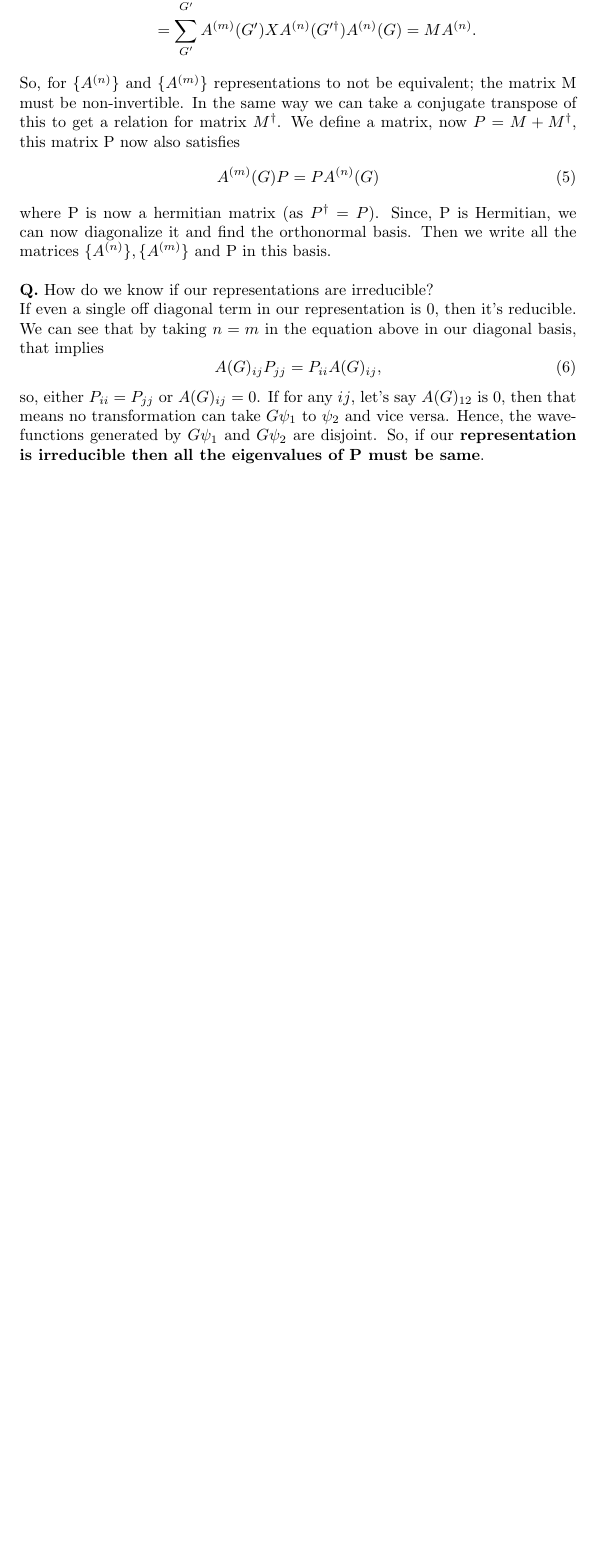
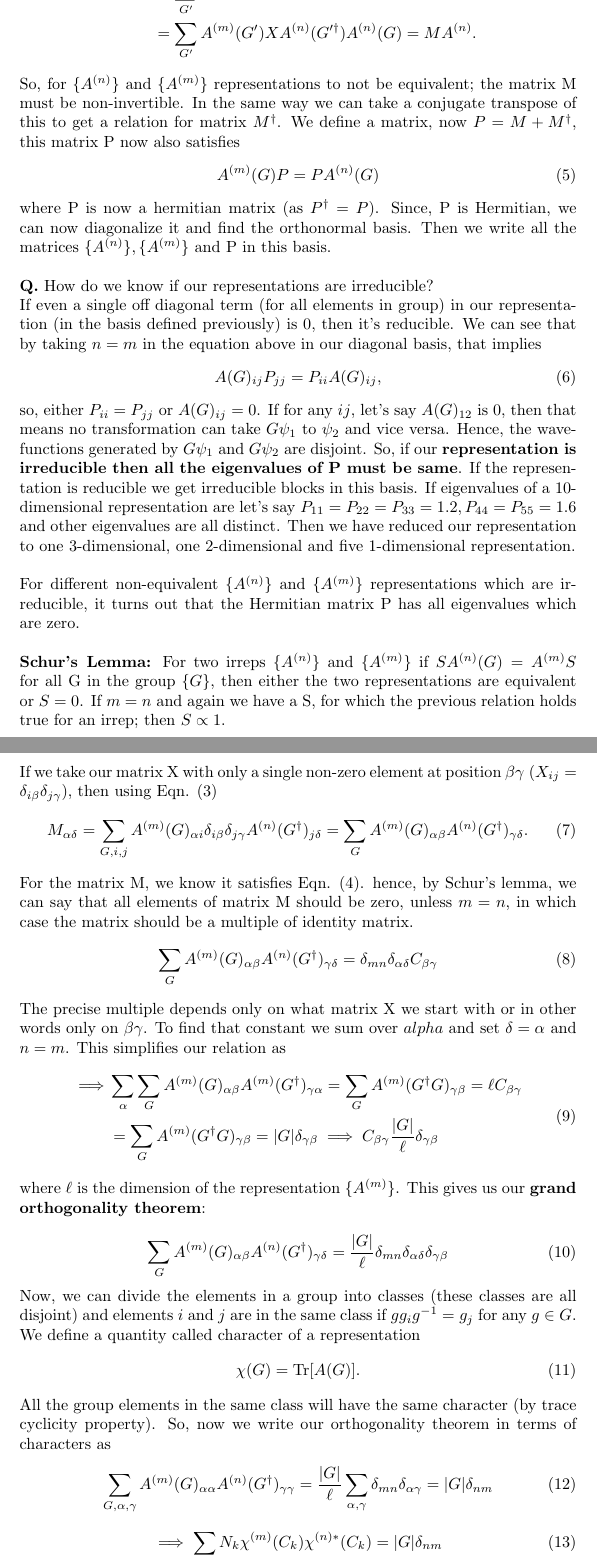
Before and after one commit to amananand8991/ssp, a LaTeX document (crystal symm/crystal symmetries.tex): part of page 2 of 2 before the commit and two parts of pages 2 and 3 of 4 after it, the two joined at a grey line, cut so that both start at the same text, the shorter picture padded with empty space. Compiled offline with pdfLaTeX.

Commit message:
crystal symm

```diff
--- a/crystal symm/crystal symmetries.tex
+++ b/crystal symm/crystal symmetries.tex
@@ -43,20 +43,41 @@
 	\end{equation}
 	where P is now a hermitian matrix (as $P^\dagger = P$). Since, P is Hermitian, we can now diagonalize it and find the orthonormal basis. Then we write all the matrices $\{A^{(n)}\},\{A^{(m)}\}$ and P in this basis.\\\\
 	\textbf{Q.} How do we know if our representations are irreducible?\\
-	If even a single off diagonal term in our representation is 0, then it's reducible. We can see that by taking $n=m$ in the equation above in our diagonal basis, that implies
+	If even a single off diagonal term (for all elements in group) in our representation (in the basis defined previously) is 0, then it's reducible. We can see that by taking $n=m$ in the equation above in our diagonal basis, that implies
 	\begin{equation}
 		A(G)_{ij}P_{jj} = P_{ii} A(G)_{ij},
 	\end{equation}
-	so, either $P_{ii} = P_{jj}$ or $A(G)_{ij} = 0$. If for any $ij$, let's say $A(G)_{12}$ is 0, then that means no transformation can take $G\psi_1$ to $\psi_2$ and vice versa. Hence, the wavefunctions generated by $G\psi_1$ and $G\psi_2$ are disjoint. So, if our \textbf{representation is irreducible then all the eigenvalues of P must be same}.
+	so, either $P_{ii} = P_{jj}$ or $A(G)_{ij} = 0$. If for any $ij$, let's say $A(G)_{12}$ is 0, then that means no transformation can take $G\psi_1$ to $\psi_2$ and vice versa. Hence, the wavefunctions generated by $G\psi_1$ and $G\psi_2$ are disjoint. So, if our \textbf{representation is irreducible then all the eigenvalues of P must be same}. If the representation is reducible we get irreducible blocks in this basis. If eigenvalues of a 10-dimensional representation are let's say $P_{11} = P_{22} = P_{33} = 1.2, P_{44} = P_{55} = 1.6$ and other eigenvalues are all distinct. Then we have reduced our representation to one 3-dimensional, one 2-dimensional and five 1-dimensional representation.\\\\
+	For different non-equivalent  $\{A^{(n)}\}$ and $\{A^{(m)}\}$ representations which are irreducible, it turns out that the Hermitian matrix P has all eigenvalues which are zero.\\ \\
+	\textbf{Schur's Lemma:} For two irreps $\{A^{(n)}\}$ and $\{A^{(m)}\}$ if $S A^{(n)}(G) = A^{(m)} S$ for all G in the group $\{G\}$, then either the two representations are equivalent or $S = 0$. If $m = n$ and again we have a S, for which the previous relation holds true for an irrep; then $S \propto 1$.\\\\
+	If we take our matrix X with only a single non-zero element at position $\beta \gamma \;(X_{ij} = \delta_{i\beta}\delta_{j\gamma})$, then using Eqn. (\ref{Eqn:define-M})
+	\begin{equation}
+		M_{\alpha \delta} = \sum_{G,i,j}A^{(m)}(G)_{\alpha i} \delta_{i\beta}\delta_{j\gamma} A^{(n)}(G^\dagger)_{j \delta} = \sum_{G}A^{(m)}(G)_{\alpha \beta}  A^{(n)}(G^\dagger)_{\gamma \delta}.
+	\end{equation}
+	For the matrix M, we know it satisfies Eqn. (\ref{Eqn:relation between representations}). hence, by Schur's lemma, we can say that all elements of matrix M should be zero, unless $m=n$, in which case the matrix should be a multiple of identity matrix.
+	\begin{equation}
+		\sum_{G}A^{(m)}(G)_{\alpha \beta}  A^{(n)}(G^\dagger)_{\gamma \delta} = \delta_{mn}\delta_{\alpha \delta} C_{\beta \gamma}
+	\end{equation}
+	The precise multiple depends only on what matrix X we start with or in other words only on $\beta \gamma$. To find that constant we sum over $alpha$ and set $\delta = \alpha$ and $n = m$. This simplifies our relation as
+	\begin{equation}
+		\begin{split}
+			\implies &\sum_\alpha \sum_{G}A^{(m)}(G)_{\alpha \beta}  A^{(m)}(G^\dagger)_{\gamma \alpha} = \sum_G A^{(m)}(G^\dagger G)_{\gamma \beta} = \ell C_{\beta \gamma}\\
+			&=  \sum_G A^{(m)}(G^\dagger G)_{\gamma \beta} = |G| \delta_{\gamma \beta} \implies C_{\beta \gamma} \frac{|G|}{\ell} \delta_{\gamma \beta}
+		\end{split}
+	\end{equation}
+	where $\ell$ is the dimension of the representation $\{A^{(m)}\}$. This gives us our \textbf{grand orthogonality theorem}:
 
-
-
-
-
-
-
-
-
-
-
-
+\begin{equation}
+	\sum_{G}A^{(m)}(G)_{\alpha \beta}  A^{(n)}(G^\dagger)_{\gamma \delta} = \frac{|G|}{\ell} \delta_{mn}\delta_{\alpha \delta} \delta_{\gamma \beta}
+\end{equation}
+	Now, we can divide the elements in a group into classes (these classes are all disjoint) and elements $i$ and $j$ are in the same class if $gg_i g^{-1} = g_j$ for any $g \in G$. We define a quantity called character of a representation
+	\begin{equation}
+		\chi (G) = \mathrm{Tr}[A(G)].
+	\end{equation}
+	All the group elements in the same class will have the same character (by trace cyclicity property). So, now we write our orthogonality theorem in terms of characters as
+	\begin{equation}
+		\sum_{G, \alpha , \gamma}A^{(m)}(G)_{\alpha \alpha}  A^{(n)}(G^\dagger)_{\gamma \gamma} = \frac{|G|}{\ell} \sum_{\alpha , \gamma}\delta_{mn}\delta_{\alpha \gamma} = |G| \delta_{nm}
+	\end{equation}
+	\begin{equation}\label{Eqn:grand-ortho-for-trace1}
+		\implies \sum_k N_k \chi^{(m)}(C_k)\chi^{(n)*}(C_k) = |G| \delta_{nm}
+	\end{equation}
```
Also changed, not shown: crystal symm/crystal symmetries.pdf, crystal symm/crystal symmetries.tex (25 more changed lines), 3 other files.
